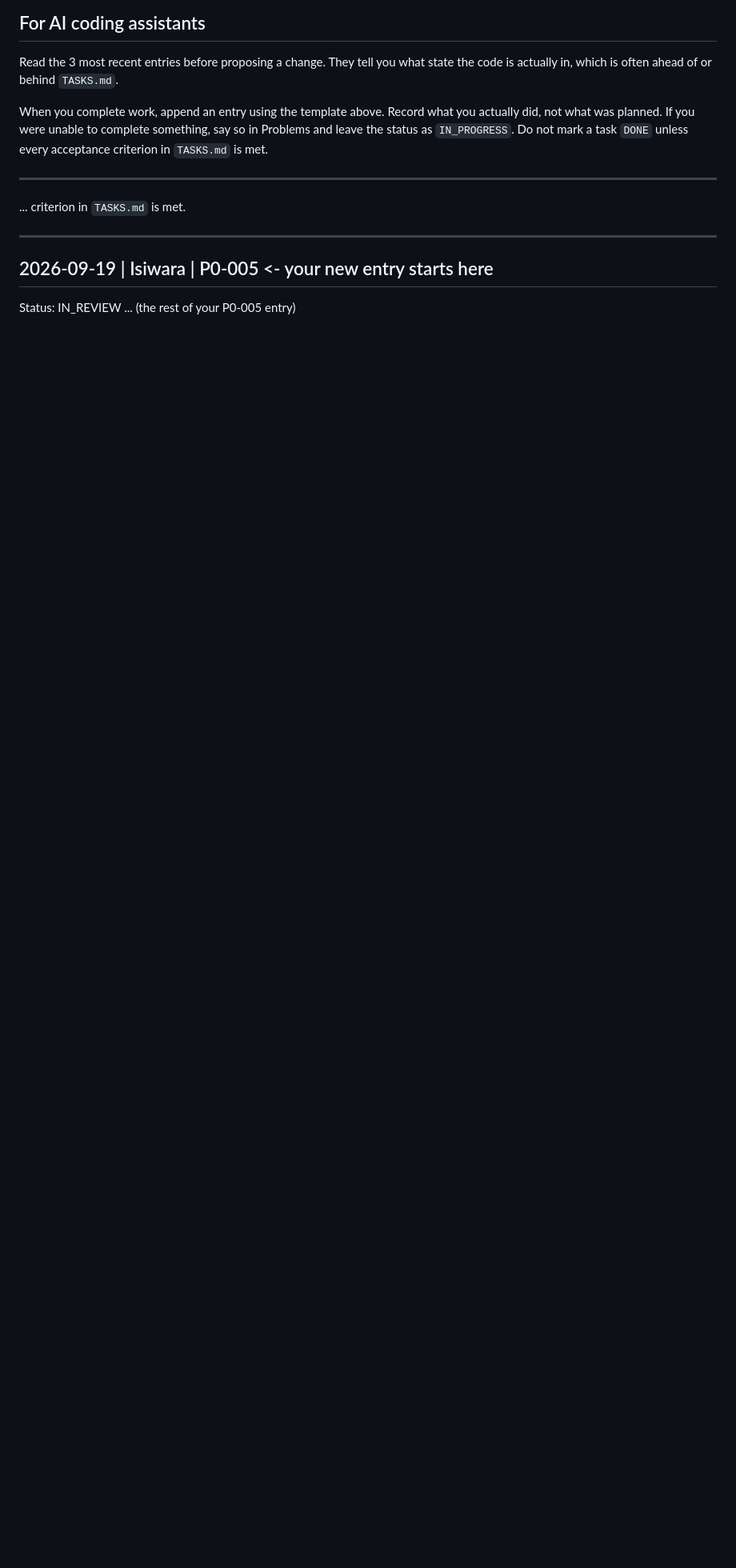
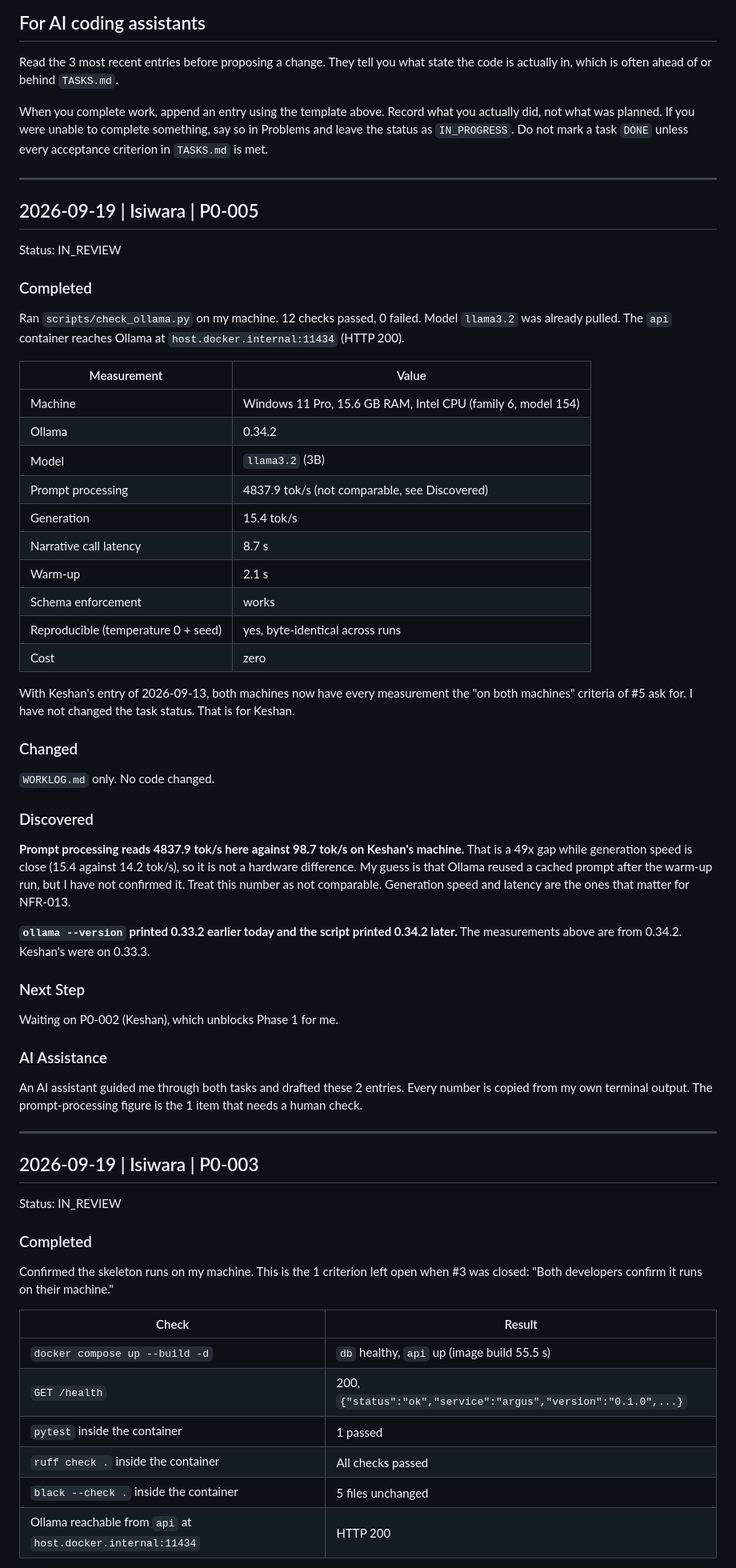
Before and after one commit to keshan-dev/argus, a Markdown page: WORKLOG.md, the part around one of its changes. Shown at 80% size. Rendered like a GitHub page; blank space fills up the shorter version.

Commit message:
docs(worklog): replace placeholder text with the real P0-003 and P0-005 entries

```diff
--- a/WORKLOG.md
+++ b/WORKLOG.md
@@ -59,12 +59,67 @@ and leave the status as `IN_PROGRESS`. Do not mark a task `DONE` unless every ac
 criterion in `TASKS.md` is met.
 
 ---
-...
-criterion in `TASKS.md` is met.
+
+## 2026-09-19 | Isiwara | P0-005
+Status: IN_REVIEW
+
+### Completed
+Ran `scripts/check_ollama.py` on my machine. 12 checks passed, 0 failed. Model `llama3.2`
+was already pulled. The `api` container reaches Ollama at `host.docker.internal:11434`
+(HTTP 200).
+
+| Measurement | Value |
+|---|---|
+| Machine | Windows 11 Pro, 15.6 GB RAM, Intel CPU (family 6, model 154) |
+| Ollama | 0.34.2 |
+| Model | `llama3.2` (3B) |
+| Prompt processing | 4837.9 tok/s (not comparable, see Discovered) |
+| Generation | 15.4 tok/s |
+| Narrative call latency | 8.7 s |
+| Warm-up | 2.1 s |
+| Schema enforcement | works |
+| Reproducible (temperature 0 + seed) | yes, byte-identical across runs |
+| Cost | zero |
+
+With Keshan's entry of 2026-09-13, both machines now have every measurement the "on both
+machines" criteria of #5 ask for. I have not changed the task status. That is for Keshan.
+
+### Changed
+`WORKLOG.md` only. No code changed.
+
+### Discovered
+**Prompt processing reads 4837.9 tok/s here against 98.7 tok/s on Keshan's machine.** That
+is a 49x gap while generation speed is close (15.4 against 14.2 tok/s), so it is not a
+hardware difference. My guess is that Ollama reused a cached prompt after the warm-up run,
+but I have not confirmed it. Treat this number as not comparable. Generation speed and
+latency are the ones that matter for NFR-013.
+
+**`ollama --version` printed 0.33.2 earlier today and the script printed 0.34.2 later.** The
+measurements above are from 0.34.2. Keshan's were on 0.33.3.
+
+### Next Step
+Waiting on P0-002 (Keshan), which unblocks Phase 1 for me.
+
+### AI Assistance
+An AI assistant guided me through both tasks and drafted these 2 entries. Every number is
+copied from my own terminal output. The prompt-processing figure is the 1 item that needs
+a human check.
 
 ---
 
-## 2026-09-19 | Isiwara | P0-005        <- your new entry starts here
+## 2026-09-19 | Isiwara | P0-003
 Status: IN_REVIEW
-...
-(the rest of your P0-005 entry)
+
+### Completed
+Confirmed the skeleton runs on my machine. This is the 1 criterion left open when #3 was
+closed: "Both developers confirm it runs on their machine."
+
+| Check | Result |
+|---|---|
+| `docker compose up --build -d` | `db` healthy, `api` up (image build 55.5 s) |
+| `GET /health` | 200, `{"status":"ok","service":"argus","version":"0.1.0",...}` |
+| `pytest` inside the container | 1 passed |
+| `ruff check .` inside the container | All checks passed |
+| `black --check .` inside the container | 5 files unchanged |
+| Ollama reachable from `api` at `host.docker.internal:11434` | HTTP 200 |
+
```
Also changed, not shown: other parts of WORKLOG.md (+22 -7 lines).
